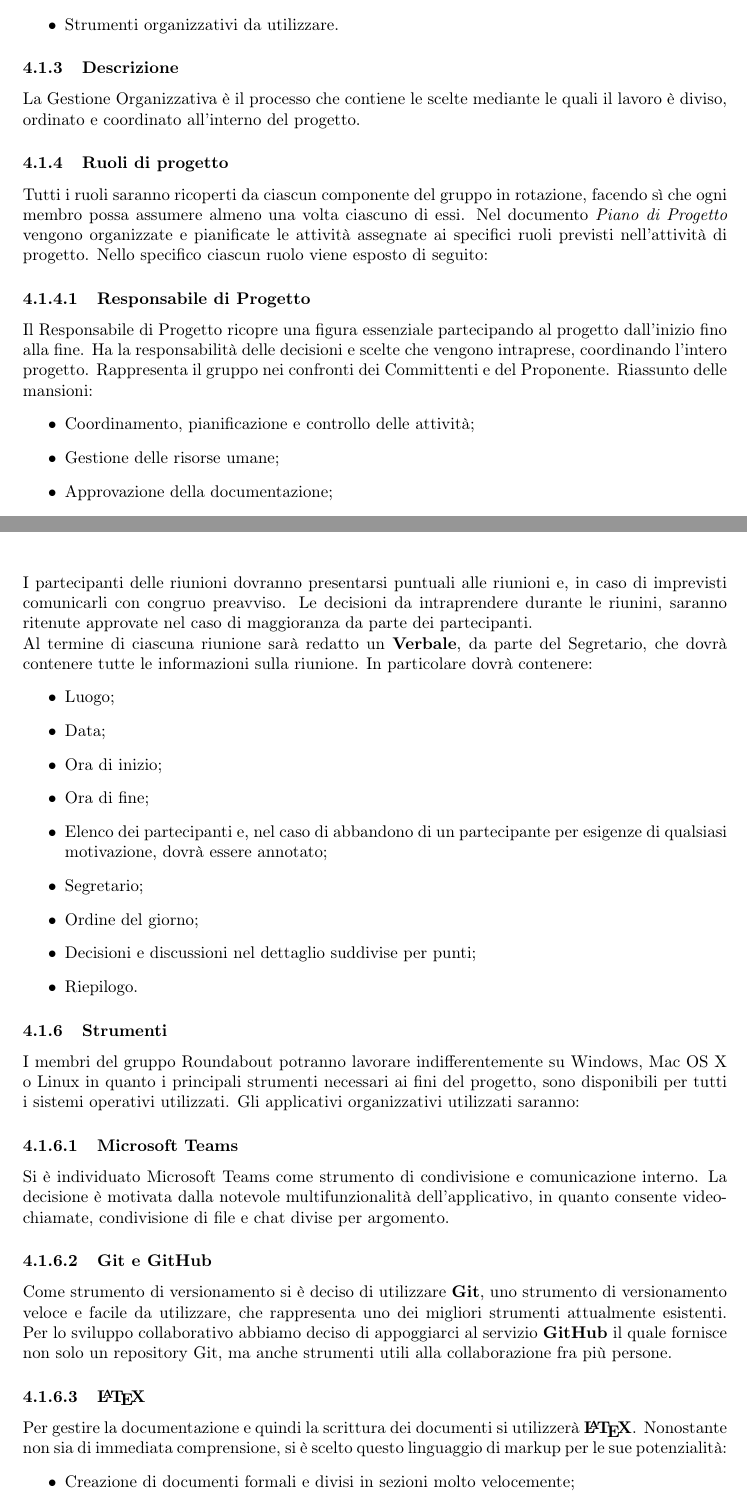
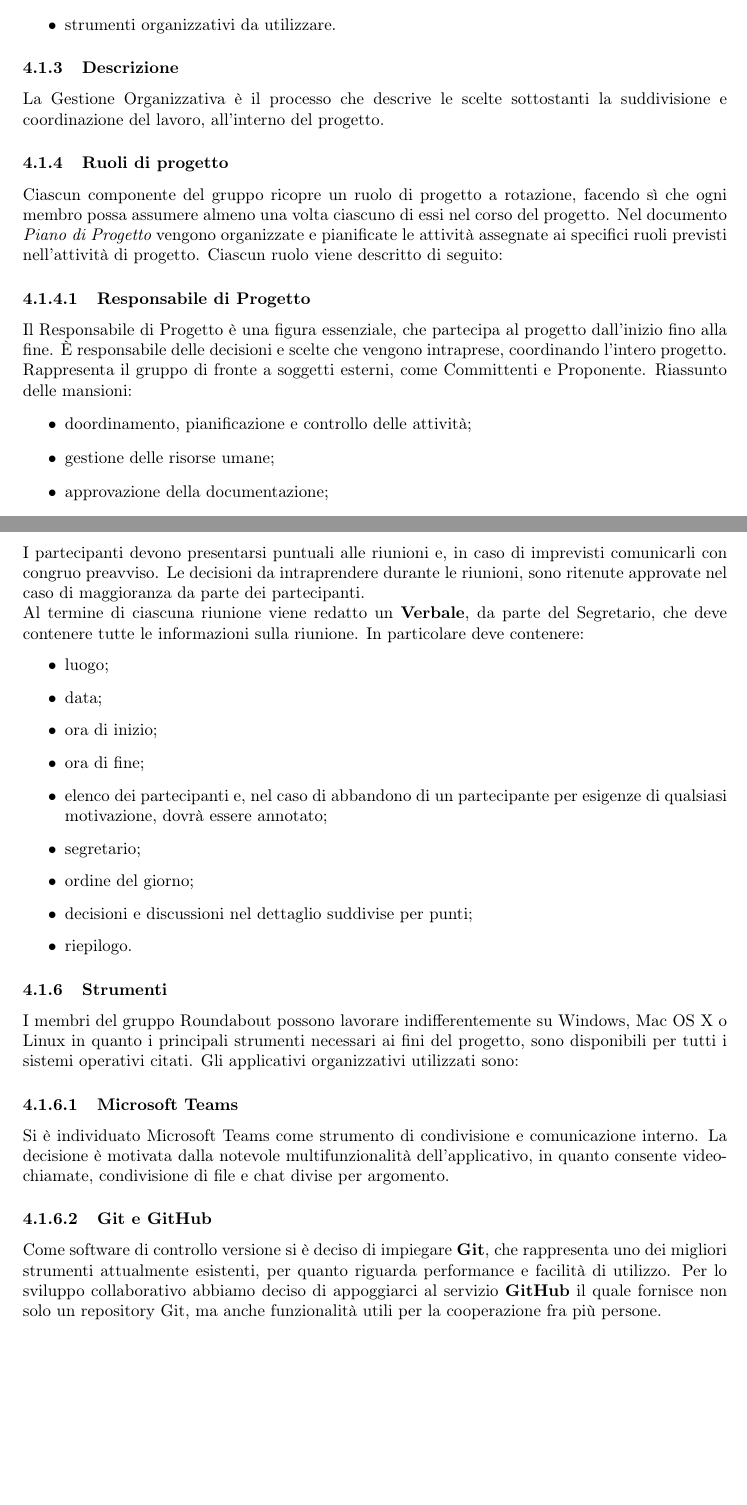
Before and after one commit to Rounadbout/Documentazione, a LaTeX document (Interni/Norme_progetto/norme_progetto.tex, which reads Interni/Norme_progetto/config/commands.tex, Interni/Norme_progetto/res/sections/04-ProcessiOrganizzativi.tex): two parts of pages 8 and 11 of 12, joined at a grey line, cut so that both start at the same text, the shorter picture padded with empty space. Compiled offline with pdfLaTeX.

Commit message:
Completata verifica Introduzione e Processi organizzativi dello Studio di fattibilità. Closes #25, closes #26

```diff
--- a/Interni/Norme_progetto/config/commands.tex
+++ b/Interni/Norme_progetto/config/commands.tex
@@ -1,8 +1,8 @@
 %Lista dei comandi personalizzati
 \newcommand{\docTitle}{Norme di Progetto}
-\newcommand{\docVersion}{0.0.1}
+\newcommand{\docVersion}{0.1.0}
 \newcommand{\approv}{}
-\newcommand{\ver}{}
+\newcommand{\ver}{\AS{} }
 \newcommand{\red}{ \LB{} \\ & \NF{} \\ & \VB{} }
 \newcommand{\state}{Non approvato}
 \newcommand{\use}{Interno}
--- a/Interni/Norme_progetto/res/sections/04-ProcessiOrganizzativi.tex
+++ b/Interni/Norme_progetto/res/sections/04-ProcessiOrganizzativi.tex
@@ -9,24 +9,23 @@
 		\subsubsection{Aspettative}
 			Le aspettative di questo processo possono essere riassunte in:
 			\begin{itemize}
-				\item Definizione dei ruoli all'interno del progetto;
-				\item Definizione delle procedure da adottare;
-				\item Strumenti organizzativi da utilizzare.
+				\item definizione dei ruoli all'interno del progetto;
+				\item definizione delle procedure da adottare;
+				\item strumenti organizzativi da utilizzare.
 			\end{itemize}
 
 		\subsubsection{Descrizione}
-			La Gestione Organizzativa è il processo che contiene le scelte mediante le quali il lavoro è diviso, ordinato e coordinato all'interno del progetto.
+			La Gestione Organizzativa è il processo che descrive le scelte sottostanti la suddivisione e coordinazione del lavoro, all'interno del progetto.
 
 
 		\subsubsection{Ruoli di progetto}
-			Tutti i ruoli saranno ricoperti da ciascun componente del gruppo in rotazione, facendo sì che ogni membro possa assumere almeno una volta ciascuno di essi. Nel documento {\it Piano di Progetto} vengono organizzate e pianificate le attività assegnate ai specifici ruoli previsti nell’attività di progetto. Nello specifico ciascun ruolo viene esposto di seguito:
+			Ciascun componente del gruppo ricopre un ruolo di progetto a rotazione, facendo sì che ogni membro possa assumere almeno una volta ciascuno di essi nel corso del progetto. Nel documento {\it Piano di Progetto} vengono organizzate e pianificate le attività assegnate ai specifici ruoli previsti nell'attività di progetto. Ciascun ruolo viene descritto di seguito:
 
 			\subsubsubsection{Responsabile di Progetto}
-			Il Responsabile di Progetto ricopre una figura essenziale partecipando al progetto dall'inizio fino alla fine. Ha la responsabilità delle decisioni e scelte che vengono intraprese, coordinando l'intero progetto. Rappresenta il gruppo nei confronti dei Committenti e del Proponente.
+			Il Responsabile di Progetto è una figura essenziale, che partecipa al progetto dall'inizio fino alla fine. È responsabile delle decisioni e scelte che vengono intraprese, coordinando l'intero progetto. Rappresenta il gruppo di fronte a soggetti esterni, come Committenti e Proponente.
 			Riassunto delle mansioni:
 			\begin{itemize}
-				\item Coordinamento, pianificazione e controllo delle attività;
-				\item Gestione delle risorse umane;
-				\item Approvazione della documentazione;
-				\item Approvazione dell'offerta economica;
-				\item Preventiva l'analisi dei rischi e loro eventuale gestione.
+				\item doordinamento, pianificazione e controllo delle attività;
+				\item gestione delle risorse umane;
+				\item approvazione della documentazione;
+				\item approvazione dell'offerta economica;
@@ -106,36 +106,29 @@
+					\item verificare ed approvare il verbale redatto dal Segretario della riunione, il quale verrà nominato ad inizio incontro;
 				\end{itemize}
-				I partecipanti delle riunioni dovranno presentarsi puntuali alle riunioni e, in caso di imprevisti comunicarli con congruo preavviso.
-				Le decisioni da intraprendere durante le riunini, saranno ritenute approvate nel caso di maggioranza da parte dei partecipanti.\\
-				Al termine di ciascuna riunione sarà redatto un \textbf{Verbale}, da parte del Segretario, che dovrà contenere tutte le informazioni sulla riunione. In particolare dovrà contenere:
+				I partecipanti devono presentarsi puntuali alle riunioni e, in caso di imprevisti comunicarli con congruo preavviso.
+				Le decisioni da intraprendere durante le riunioni, sono ritenute approvate nel caso di maggioranza da parte dei partecipanti.\\
+				Al termine di ciascuna riunione viene redatto un \textbf{Verbale}, da parte del Segretario, che deve contenere tutte le informazioni sulla riunione. In particolare deve contenere:
 				\begin{itemize}
-					\item Luogo;
-					\item Data;
-					\item Ora di inizio;
-					\item Ora di fine;
-					\item Elenco dei partecipanti e, nel caso di abbandono di un partecipante per esigenze di qualsiasi motivazione, dovrà essere annotato;
-					\item Segretario;
-					\item Ordine del giorno;
-					\item Decisioni e discussioni nel dettaglio suddivise per punti;
-					\item Riepilogo.
+					\item luogo;
+					\item data;
+					\item ora di inizio;
+					\item ora di fine;
+					\item elenco dei partecipanti e, nel caso di abbandono di un partecipante per esigenze di qualsiasi motivazione, dovrà essere annotato;
+					\item segretario;
+					\item ordine del giorno;
+					\item decisioni e discussioni nel dettaglio suddivise per punti;
+					\item riepilogo.
 				\end{itemize}
 
 
 		\subsubsection{Strumenti}
-			I membri del gruppo Roundabout potranno lavorare indifferentemente su Windows, Mac OS X o Linux in quanto i principali strumenti necessari ai fini del progetto, sono disponibili per tutti i sistemi operativi utilizzati. Gli applicativi organizzativi utilizzati saranno:
+			I membri del gruppo Roundabout possono lavorare indifferentemente su Windows, Mac OS X o Linux in quanto i principali strumenti necessari ai fini del progetto, sono disponibili per tutti i sistemi operativi citati. Gli applicativi organizzativi utilizzati sono:
 
 			\subsubsubsection{Microsoft Teams}
 				Si è individuato Microsoft Teams come strumento di condivisione e comunicazione interno. La decisione è motivata dalla notevole multifunzionalità dell'applicativo, in quanto consente video-chiamate, condivisione di file e chat divise per argomento.
 
 			\subsubsubsection{Git e GitHub}
-				Come strumento di versionamento si è deciso di utilizzare \textbf{Git}, uno strumento di versionamento veloce e facile da utilizzare, che rappresenta uno dei migliori strumenti attualmente esistenti. Per lo sviluppo collaborativo abbiamo deciso di appoggiarci al servizio \textbf{GitHub} il quale fornisce non solo un repository Git, ma anche strumenti utili alla collaborazione fra più persone.
-
-			\subsubsubsection{\LaTeX{}}
-				Per gestire la documentazione e quindi la scrittura dei documenti si utilizzerà \textbf{\LaTeX}. Nonostante non sia di immediata comprensione, si è scelto questo linguaggio di markup per le sue potenzialità:
-				\begin{itemize}
-					\item Creazione di documenti formali e divisi in sezioni molto velocemente;
-					\item Separazione del contenuto dalla formattazione;
-					\item Impaginazione perfetta;
-				\end{itemize}
+				Come software di controllo versione si è deciso di impiegare \textbf{Git}, che rappresenta uno dei migliori strumenti attualmente esistenti, per quanto riguarda performance e facilità di utilizzo. Per lo sviluppo collaborativo abbiamo deciso di appoggiarci al servizio \textbf{GitHub} il quale fornisce non solo un repository Git, ma anche funzionalità utili per la cooperazione fra più persone.
 
 			\subsubsubsection{Gmail}
 				Per la gestione della corrispondenza si è scelto di creare una casella mail su dominio \textbf{Gmail}.
```
Also changed, not shown: Interni/Norme_progetto/res/sections/01-Intro.tex (+3 -3 lines), Interni/Norme_progetto/res/sections/changelog.tex (+1 -0 lines), Interni/Norme_progetto/res/sections/04-ProcessiOrganizzativi.tex (69 more changed lines).
